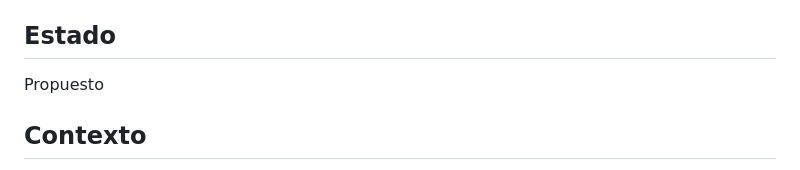
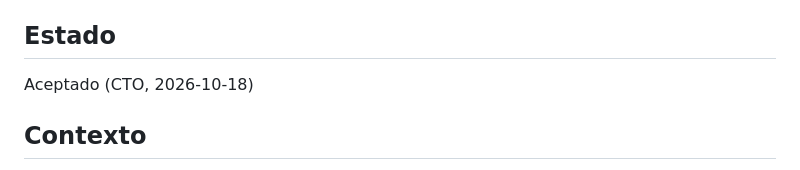
Before and after one commit to Guillenjulian/laminar-movil, a Markdown page: docs/decisiones/0001-dividir-main.md, the part around the change. Drawn GitHub-style.

Commit message:
docs: acepta ADR 0001
Co-Authored-By: Claude Opus 5.5 <noreply@anthropic.com>
Claude-Session: https://claude.ai/code/session_01QSFrXchK63rzz7biHDnQia

```diff
--- a/docs/decisiones/0001-dividir-main.md
+++ b/docs/decisiones/0001-dividir-main.md
@@ -6,7 +6,7 @@
 
 ## Estado
 
-Propuesto
+Aceptado (CTO, 2026-10-18)
 
 ## Contexto
 
```
